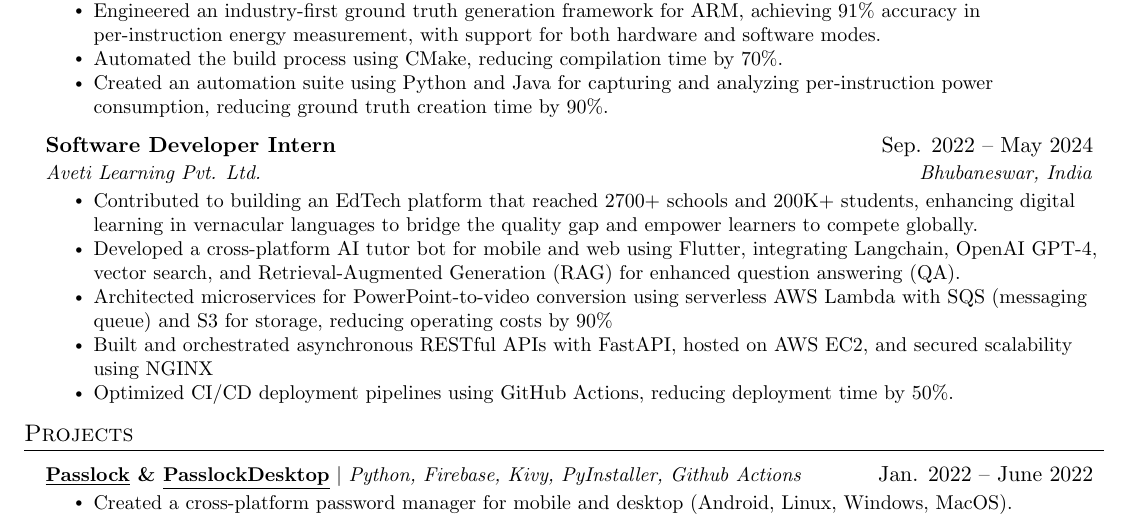
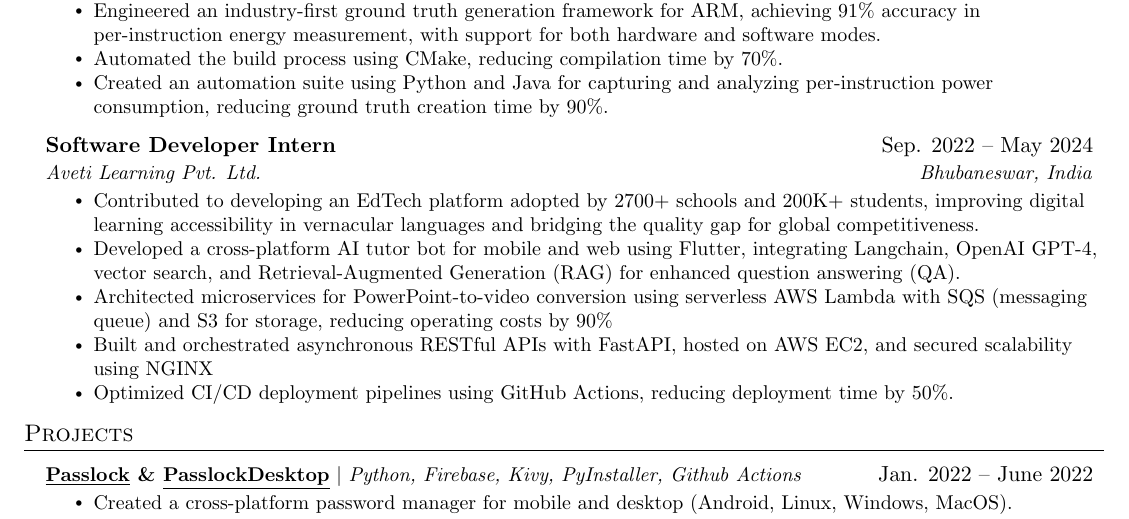
Before and after one commit to AM-ash-OR-AM-I/resume, a LaTeX CV (public_resume.tex, which reads resume.tex): part of the page, cut so that both start at the same text. Compiled offline with pdfLaTeX.

Commit message:
updated resume

```diff
--- a/resume.tex
+++ b/resume.tex
@@ -69,7 +69,7 @@
 \resumeItemListStart
 % \resumeItem{ 	Developed a cross-platform AI tutor bot for mobile and web using Flutter, leveraging Langchain and OpenAI GPT-4 as a backend service. }
 % \resumeItem{ 	Integrated vector search, and Retrieval-Augmented Generation (RAG) for question answering (QA) in chatbot}
-\resumeItem { Contributed to building an EdTech platform that reached 2700+ schools and 200K+ students, enhancing digital learning in vernacular languages to bridge the quality gap and empower learners to compete globally. }
+\resumeItem { Contributed to developing an EdTech platform adopted by 2700+ schools and 200K+ students, improving digital learning accessibility in vernacular languages and bridging the quality gap for global competitiveness. }
 \resumeItem{ 	Developed a cross-platform AI tutor bot for mobile and web using Flutter, integrating Langchain, OpenAI GPT-4, vector search, and Retrieval-Augmented Generation (RAG) for enhanced question answering (QA). }
 % \resumeItem{ Utilized GenAI models like GPT-4 through Langchain as a backend service to enhance chatbot functionality.}
 % \resumeItem{ Implemented Question-Answering system using GPT-4 model, OpenAI embeddings and vector database.}
```
